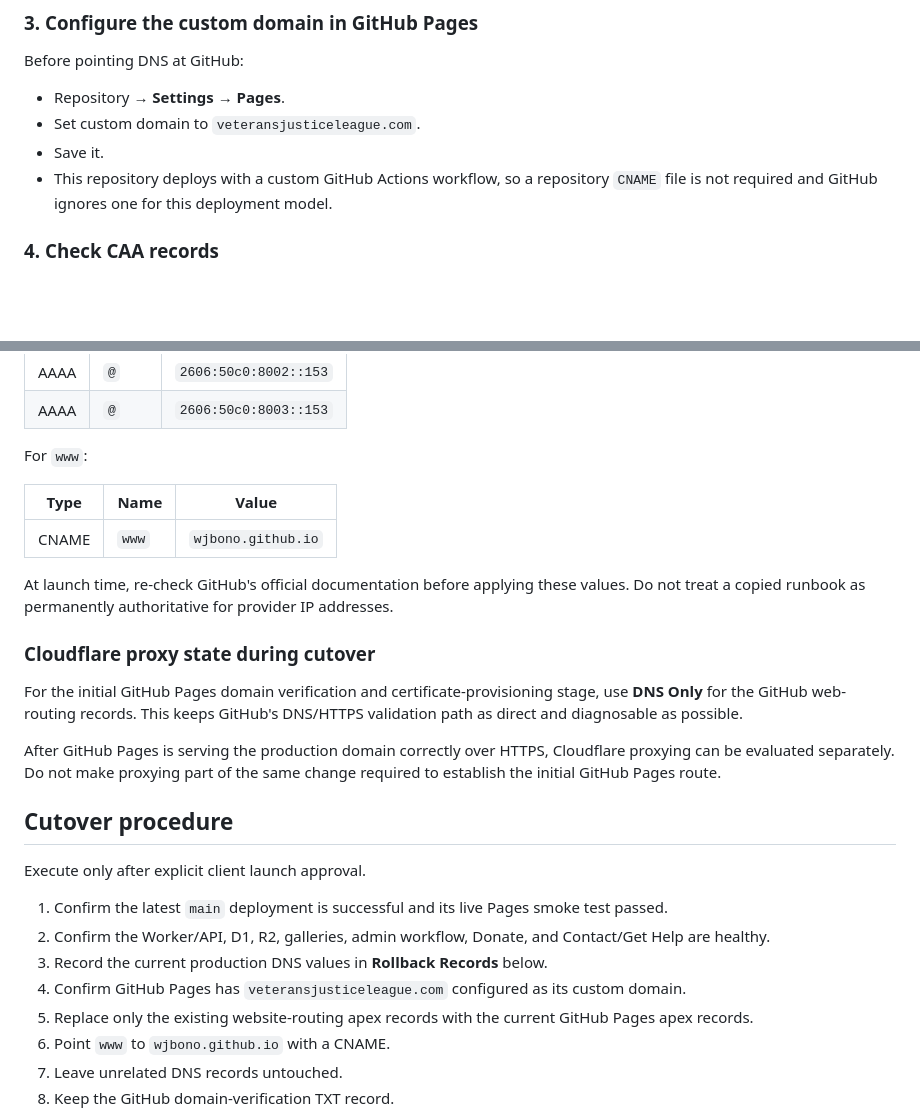
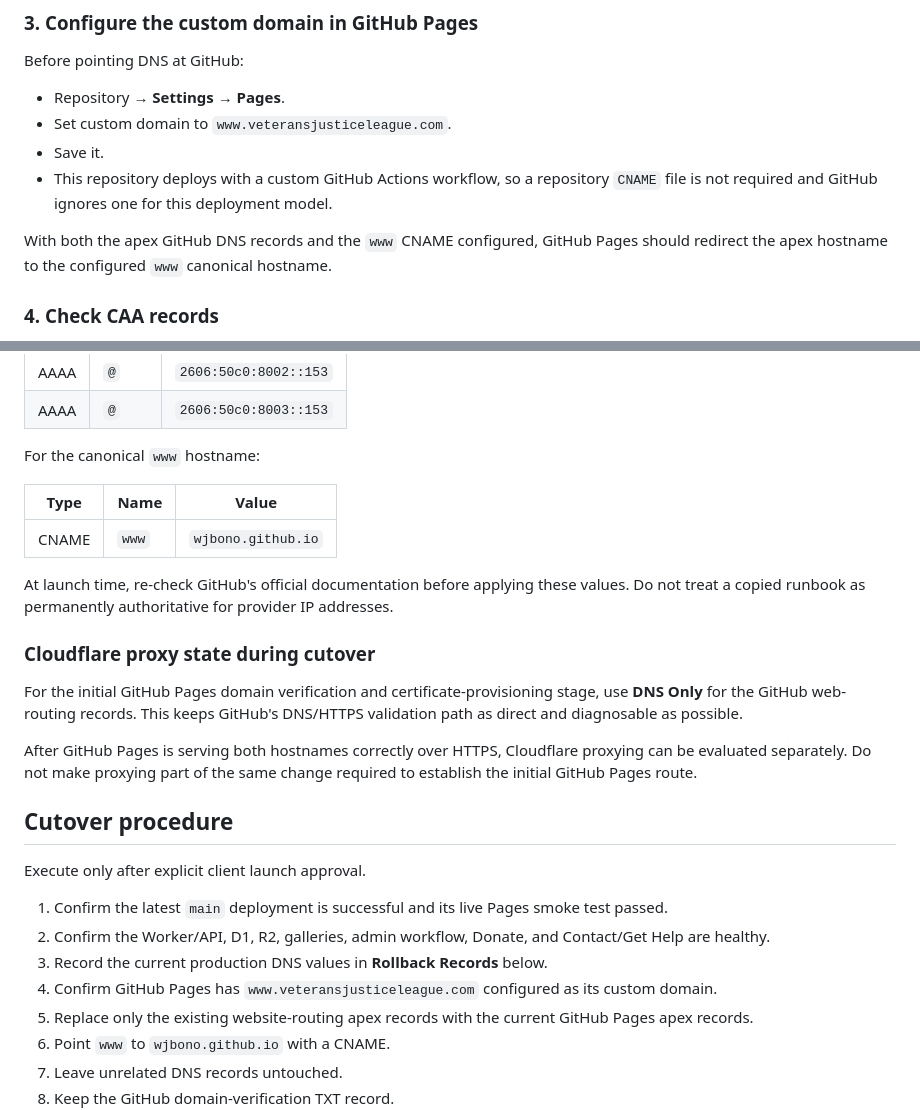
Before and after one commit to wjbono/veterans-justice-league, a Markdown page: LAUNCH_RUNBOOK.md, 2 parts joined by grey strips. GitHub-like rendering; blank space fills up the shorter version.

```diff
--- a/LAUNCH_RUNBOOK.md
+++ b/LAUNCH_RUNBOOK.md
@@ -74,9 +76,11 @@ Do not remove unrelated mail, SPF, DKIM, DMARC, MX, verification, or other servi
 Before pointing DNS at GitHub:
 
 - Repository → **Settings → Pages**.
-- Set custom domain to `veteransjusticeleague.com`.
+- Set custom domain to `www.veteransjusticeleague.com`.
 - Save it.
 - This repository deploys with a custom GitHub Actions workflow, so a repository `CNAME` file is not required and GitHub ignores one for this deployment model.
+
+With both the apex GitHub DNS records and the `www` CNAME configured, GitHub Pages should redirect the apex hostname to the configured `www` canonical hostname.
 
 ### 4. Check CAA records
 
@@ -108,7 +112,7 @@ GitHub's current documented apex IPv6 addresses are:
 | AAAA | `@` | `2606:50c0:8002::153` |
 | AAAA | `@` | `2606:50c0:8003::153` |
 
-For `www`:
+For the canonical `www` hostname:
 
 | Type | Name | Value |
 | --- | --- | --- |
@@ -120,7 +124,7 @@ At launch time, re-check GitHub's official documentation before applying these v
 
 For the initial GitHub Pages domain verification and certificate-provisioning stage, use **DNS Only** for the GitHub web-routing records. This keeps GitHub's DNS/HTTPS validation path as direct and diagnosable as possible.
 
-After GitHub Pages is serving the production domain correctly over HTTPS, Cloudflare proxying can be evaluated separately. Do not make proxying part of the same change required to establish the initial GitHub Pages route.
+After GitHub Pages is serving both hostnames correctly over HTTPS, Cloudflare proxying can be evaluated separately. Do not make proxying part of the same change required to establish the initial GitHub Pages route.
 
 ## Cutover procedure
 
@@ -129,7 +133,7 @@ Execute only after explicit client launch approval.
 1. Confirm the latest `main` deployment is successful and its live Pages smoke test passed.
 2. Confirm the Worker/API, D1, R2, galleries, admin workflow, Donate, and Contact/Get Help are healthy.
 3. Record the current production DNS values in **Rollback Records** below.
-4. Confirm GitHub Pages has `veteransjusticeleague.com` configured as its custom domain.
+4. Confirm GitHub Pages has `www.veteransjusticeleague.com` configured as its custom domain.
 5. Replace only the existing website-routing apex records with the current GitHub Pages apex records.
 6. Point `www` to `wjbono.github.io` with a CNAME.
 7. Leave unrelated DNS records untouched.
```
Also changed, not shown: other parts of LAUNCH_RUNBOOK.md (+25 -15 lines).
